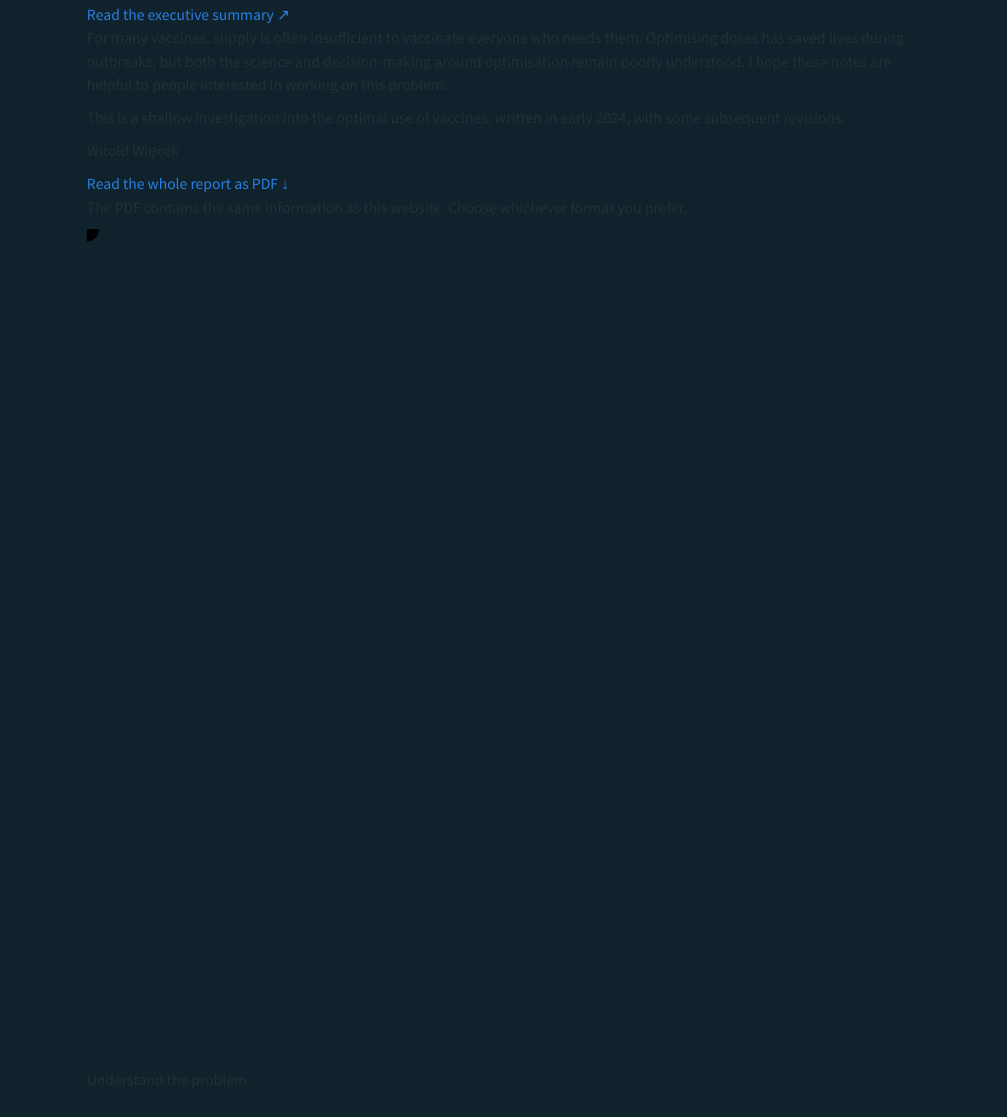
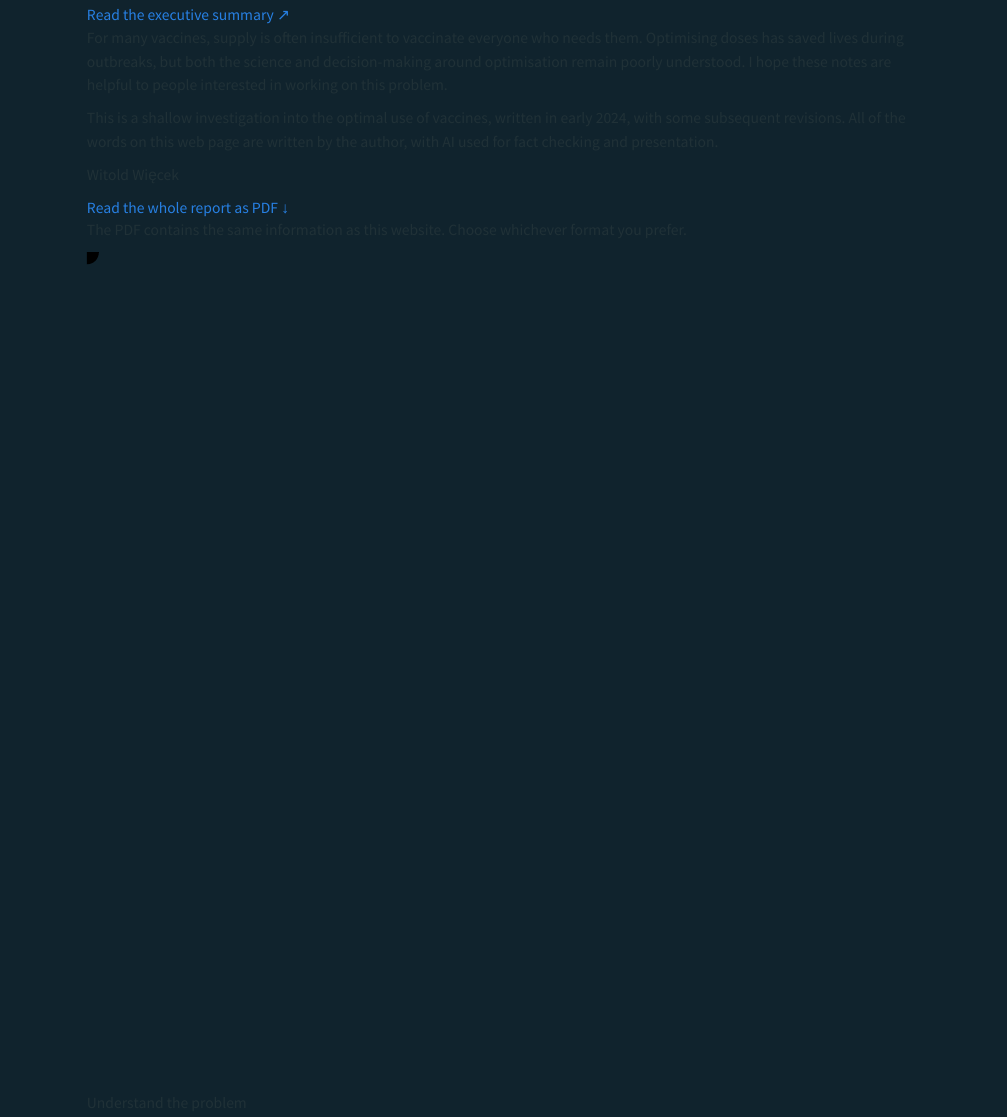
Before and after one commit to wwiecek/vaccines, a Quarto document (index.qmd): the page in a window 1100 px wide, from 200 px down. Rendered offline with R 4.5, knitr and Pandoc in place of Quarto, with nearby package versions.

Commit message:
Add landing page authorship and AI-use statement

```diff
--- a/index.qmd
+++ b/index.qmd
@@ -23,7 +23,9 @@ toc: false
           poorly understood. I hope these notes are helpful to people interested
           in working on this problem.</p>
         <p>This is a shallow investigation into the optimal use of vaccines,
-          written in early 2024, with some subsequent revisions.</p>
+          written in early 2024, with some subsequent revisions. All of the words
+          on this web page are written by the author, with AI used for fact
+          checking and presentation.</p>
         <p class="signature">Witold Więcek</p>
       </div>
       <div class="pdf-block">
```
Also changed, not shown: landing-preview.html.
